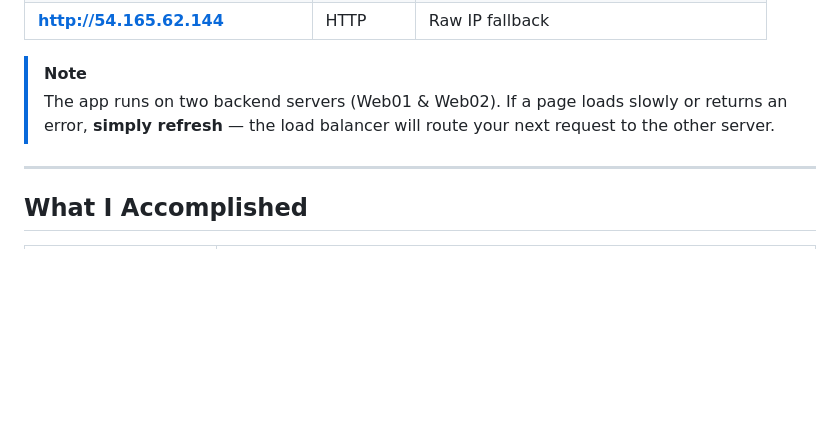
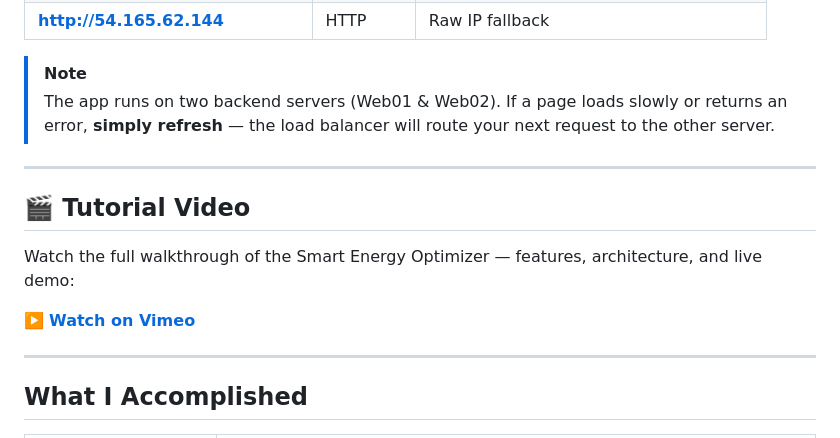
Before and after one commit to mgpacifique/smart-energy-optimizer, a Markdown page: README.md, the part around the change. Drawn GitHub-style; blank space fills up the shorter version.

Commit message:
docs: add tutorial video link to README

```diff
--- a/README.md
+++ b/README.md
@@ -18,6 +18,14 @@ The application is deployed on two AWS EC2 instances behind an Nginx load balanc
 
 > [!NOTE]
 > The app runs on two backend servers (Web01 & Web02). If a page loads slowly or returns an error, **simply refresh** — the load balancer will route your next request to the other server.
+
+---
+
+## 🎬 Tutorial Video
+
+Watch the full walkthrough of the Smart Energy Optimizer — features, architecture, and live demo:
+
+▶️ **[Watch on Vimeo](https://vimeo.com/1178780889?share=copy&fl=sv&fe=ci)**
 
 ---
 
```
